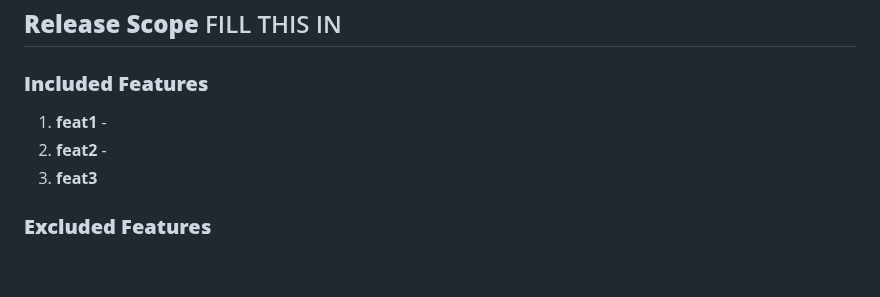
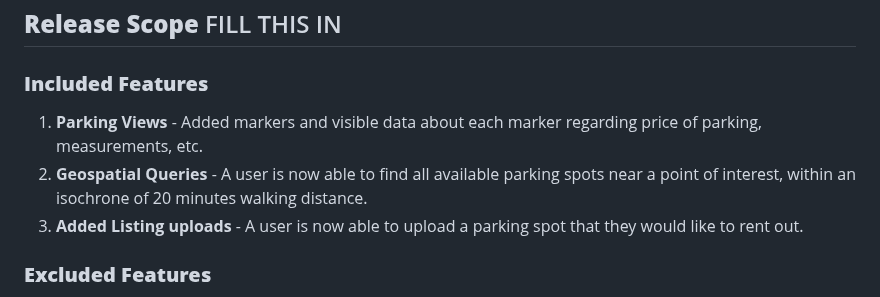
Before and after one commit to Phalanyx/SparkPark, a Markdown page: doc/sprint2/RPM.md, the part around the change. Rendered like a GitHub page; blank space fills up the shorter version.

Commit message:
doc: updated RPM features

```diff
--- a/doc/sprint2/RPM.md
+++ b/doc/sprint2/RPM.md
@@ -33,9 +33,9 @@ parameters
 
 ## **Release Scope** FILL THIS IN
 ### **Included Features**
-1. **feat1** -
-2. **feat2** -
-3. **feat3**
+1. **Parking Views** - Added markers and visible data about each marker regarding price of parking, measurements, etc.
+2. **Geospatial Queries** - A user is now able to find all available parking spots near a point of interest, within an isochrone of 20 minutes walking distance.
+3. **Added Listing uploads** - A user is now able to upload a parking spot that they would like to rent out.
 
 ### **Excluded Features**
 - Adding and Managing Parking Spots (UI and API wise): will be included in later release
```
